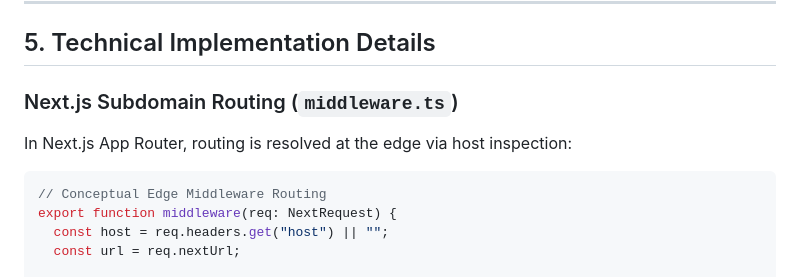
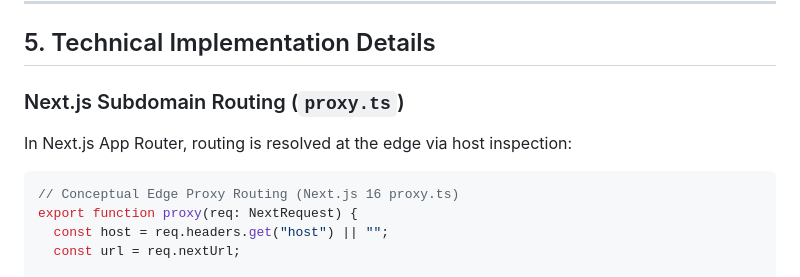
Before and after one commit to LynnT-2003/yoonie-backend, a Markdown page: docs/MULTI_TENANCY.md, the part around the change. Rendered like a GitHub page.

Commit message:
docs(multi-tenancy): align edge routing with Next.js 16 proxy.ts convention

````diff
--- a/docs/MULTI_TENANCY.md
+++ b/docs/MULTI_TENANCY.md
@@ -145,12 +145,12 @@ Driver Somchai receives task on: yoonie-mobile-staff
 
 ## 5. Technical Implementation Details
 
-### Next.js Subdomain Routing (`middleware.ts`)
+### Next.js Subdomain Routing (`proxy.ts`)
 In Next.js App Router, routing is resolved at the edge via host inspection:
 
 ```typescript
-// Conceptual Edge Middleware Routing
-export function middleware(req: NextRequest) {
+// Conceptual Edge Proxy Routing (Next.js 16 proxy.ts)
+export function proxy(req: NextRequest) {
   const host = req.headers.get("host") || "";
   const url = req.nextUrl;
 
````
